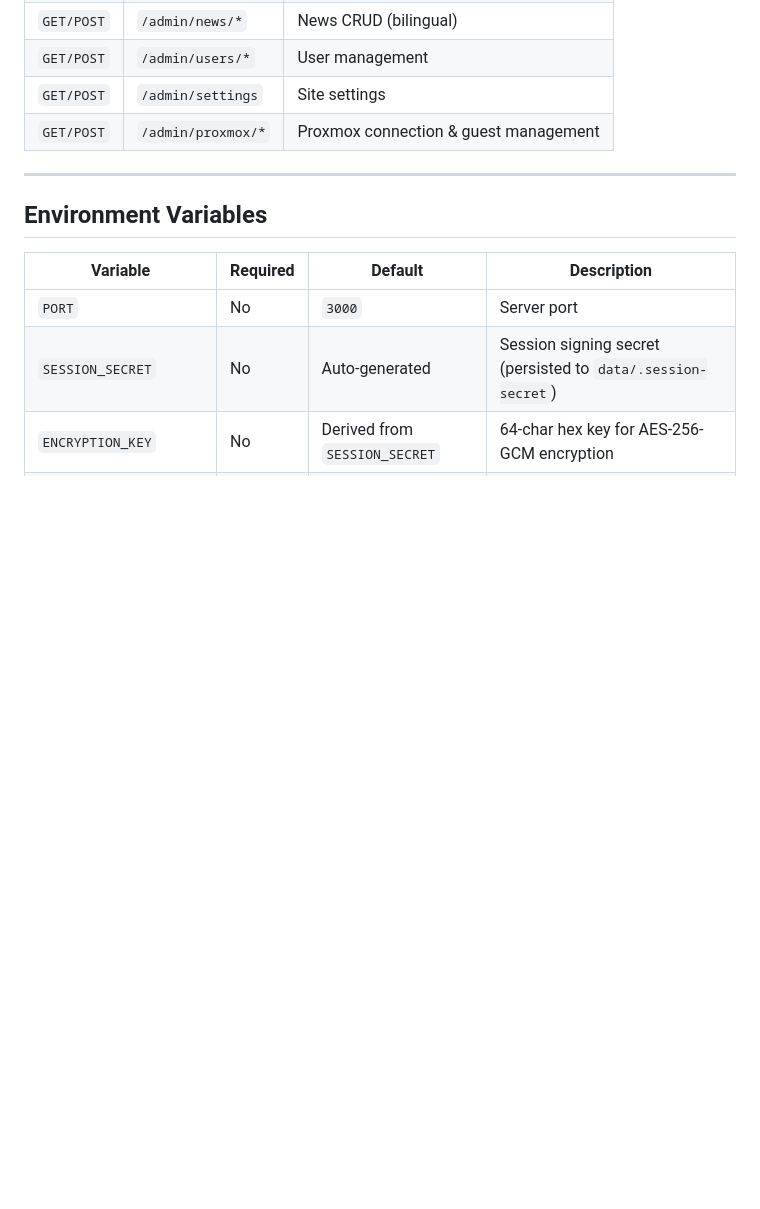
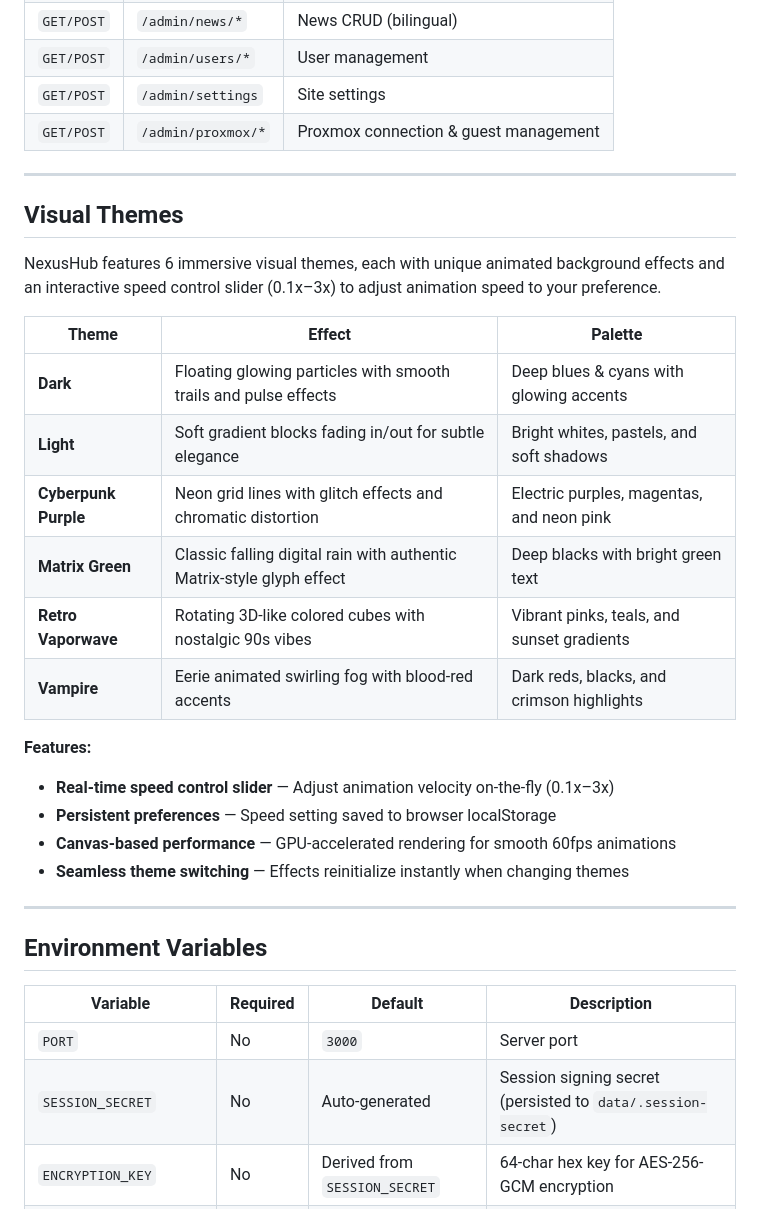
Before and after one commit to Karmiven/nexus-hub, a Markdown page: README.md, the part around the change. GitHub-like rendering; blank space fills up the shorter version.

Commit message:
docs: add visual themes section to README

```diff
--- a/README.md
+++ b/README.md
@@ -171,6 +171,27 @@ Open `http://localhost:3000`. On first launch you'll be redirected to `/setup` t
 
 ---
 
+## Visual Themes
+
+NexusHub features 6 immersive visual themes, each with unique animated background effects and an interactive speed control slider (0.1x–3x) to adjust animation speed to your preference.
+
+| Theme | Effect | Palette |
+|---|---|---|
+| **Dark** | Floating glowing particles with smooth trails and pulse effects | Deep blues & cyans with glowing accents |
+| **Light** | Soft gradient blocks fading in/out for subtle elegance | Bright whites, pastels, and soft shadows |
+| **Cyberpunk Purple** | Neon grid lines with glitch effects and chromatic distortion | Electric purples, magentas, and neon pink |
+| **Matrix Green** | Classic falling digital rain with authentic Matrix-style glyph effect | Deep blacks with bright green text |
+| **Retro Vaporwave** | Rotating 3D-like colored cubes with nostalgic 90s vibes | Vibrant pinks, teals, and sunset gradients |
+| **Vampire** | Eerie animated swirling fog with blood-red accents | Dark reds, blacks, and crimson highlights |
+
+**Features:**
+- **Real-time speed control slider** — Adjust animation velocity on-the-fly (0.1x–3x)
+- **Persistent preferences** — Speed setting saved to browser localStorage
+- **Canvas-based performance** — GPU-accelerated rendering for smooth 60fps animations
+- **Seamless theme switching** — Effects reinitialize instantly when changing themes
+
+---
+
 ## Environment Variables
 
 | Variable | Required | Default | Description |
```
